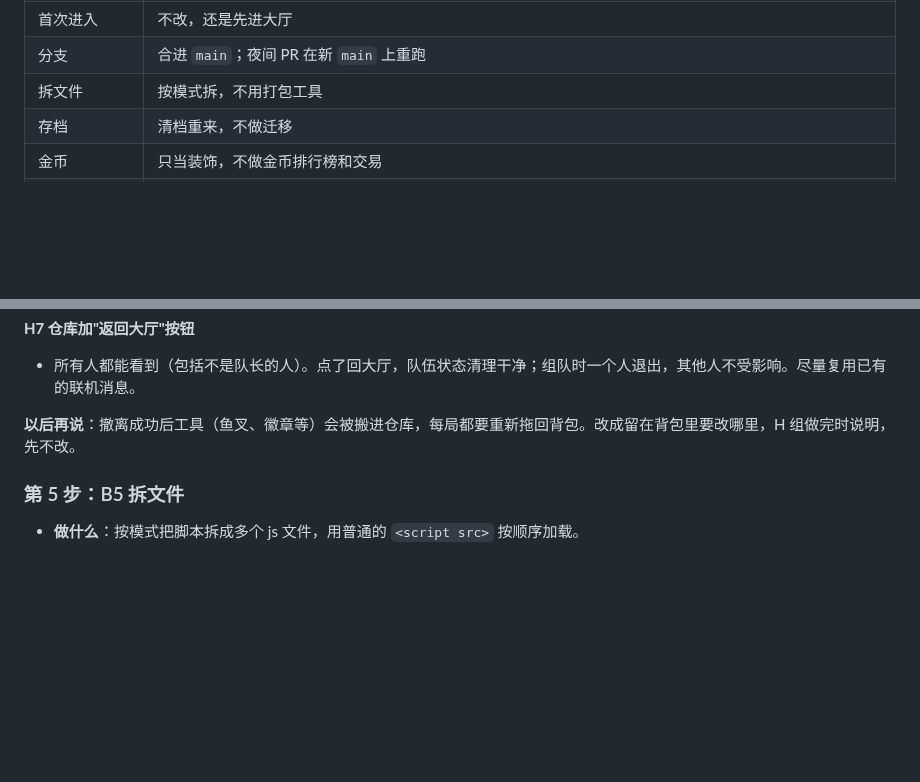
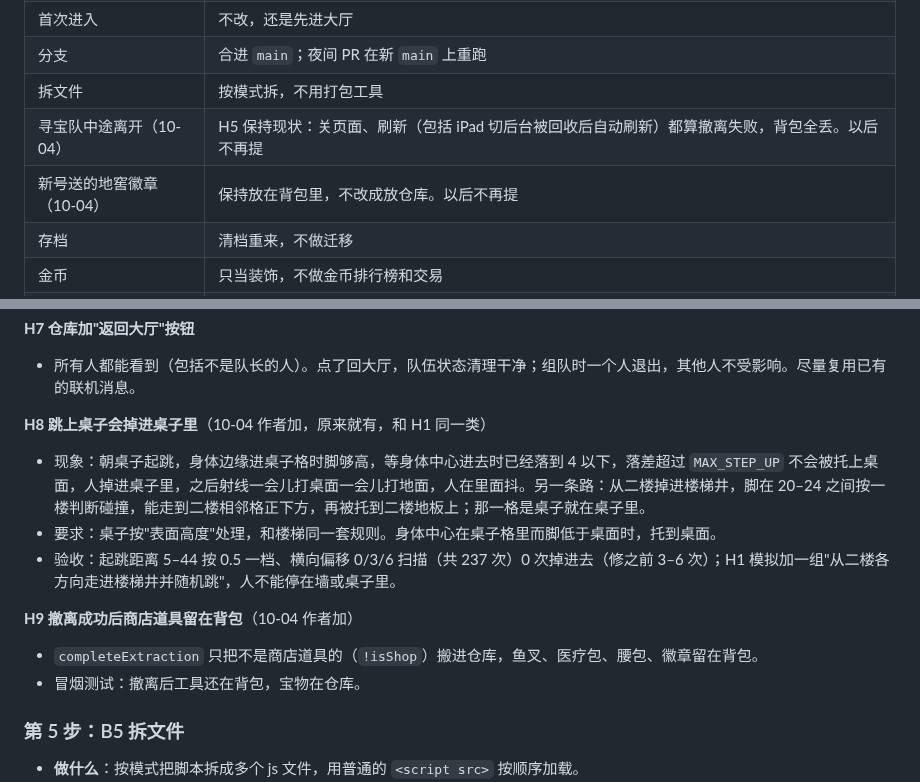
Before and after one commit to nickyu28/maodun, a Markdown page: TASKS.md, 2 parts joined by grey strips. GitHub-like rendering; blank space fills up the shorter version.

Commit message:
TASKS: add H8/H9 and two author decisions (H5 stays, starter badge stays in backpack)
Co-Authored-By: Claude Opus 5.5 <noreply@anthropic.com>
Claude-Session: https://claude.ai/code/session_01D3QPS5z2uWjiK5s1DFvPwy

```diff
--- a/TASKS.md
+++ b/TASKS.md
@@ -38,6 +38,8 @@
 | 首次进入 | 不改，还是先进大厅 |
 | 分支 | 合进 `main`；夜间 PR 在新 `main` 上重跑 |
 | 拆文件 | 按模式拆，不用打包工具 |
+| 寻宝队中途离开（10-04） | H5 保持现状：关页面、刷新（包括 iPad 切后台被回收后自动刷新）都算撤离失败，背包全丢。以后不再提 |
+| 新号送的地窖徽章（10-04） | 保持放在背包里，不改成放仓库。以后不再提 |
 | 存档 | 清档重来，不做迁移 |
 | 金币 | 只当装饰，不做金币排行榜和交易 |
 | 测试面板 | 只有网址带 `?dev=1` 才能开 |
@@ -166,7 +168,14 @@
 **H7 仓库加"返回大厅"按钮**
 - 所有人都能看到（包括不是队长的人）。点了回大厅，队伍状态清理干净；组队时一个人退出，其他人不受影响。尽量复用已有的联机消息。
 
-**以后再说**：撤离成功后工具（鱼叉、徽章等）会被搬进仓库，每局都要重新拖回背包。改成留在背包里要改哪里，H 组做完时说明，先不改。
+**H8 跳上桌子会掉进桌子里**（10-04 作者加，原来就有，和 H1 同一类）
+- 现象：朝桌子起跳，身体边缘进桌子格时脚够高，等身体中心进去时已经落到 4 以下，落差超过 `MAX_STEP_UP` 不会被托上桌面，人掉进桌子里，之后射线一会儿打桌面一会儿打地面，人在里面抖。另一条路：从二楼掉进楼梯井，脚在 20–24 之间按一楼判断碰撞，能走到二楼相邻格正下方，再被托到二楼地板上；那一格是桌子就在桌子里。
+- 要求：桌子按"表面高度"处理，和楼梯同一套规则。身体中心在桌子格里而脚低于桌面时，托到桌面。
+- 验收：起跳距离 5–44 按 0.5 一档、横向偏移 0/3/6 扫描（共 237 次）0 次掉进去（修之前 3–6 次）；H1 模拟加一组"从二楼各方向走进楼梯井并随机跳"，人不能停在墙或桌子里。
+
+**H9 撤离成功后商店道具留在背包**（10-04 作者加）
+- `completeExtraction` 只把不是商店道具的（`!isShop`）搬进仓库，鱼叉、医疗包、腰包、徽章留在背包。
+- 冒烟测试：撤离后工具还在背包，宝物在仓库。
 
 ### 第 5 步：B5 拆文件
 
```
